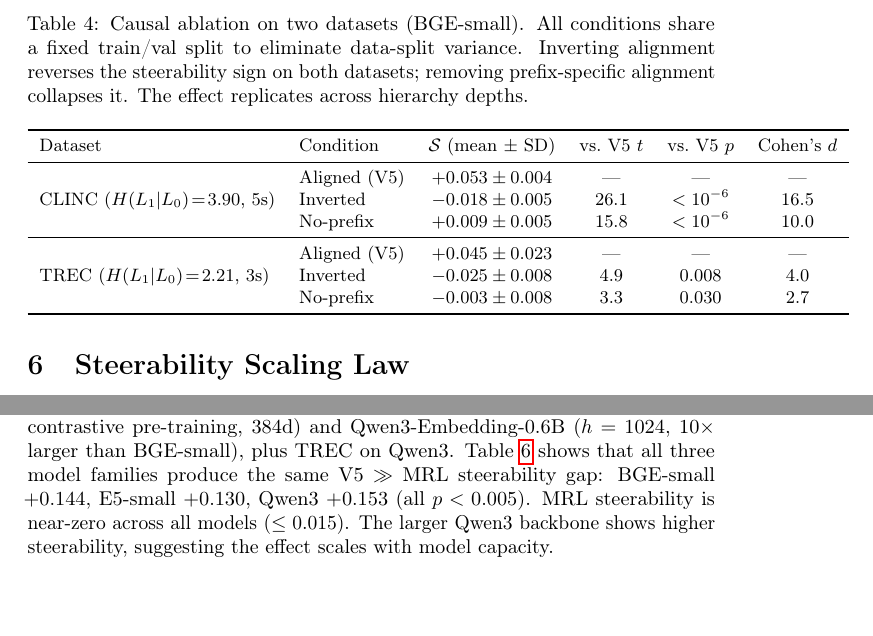
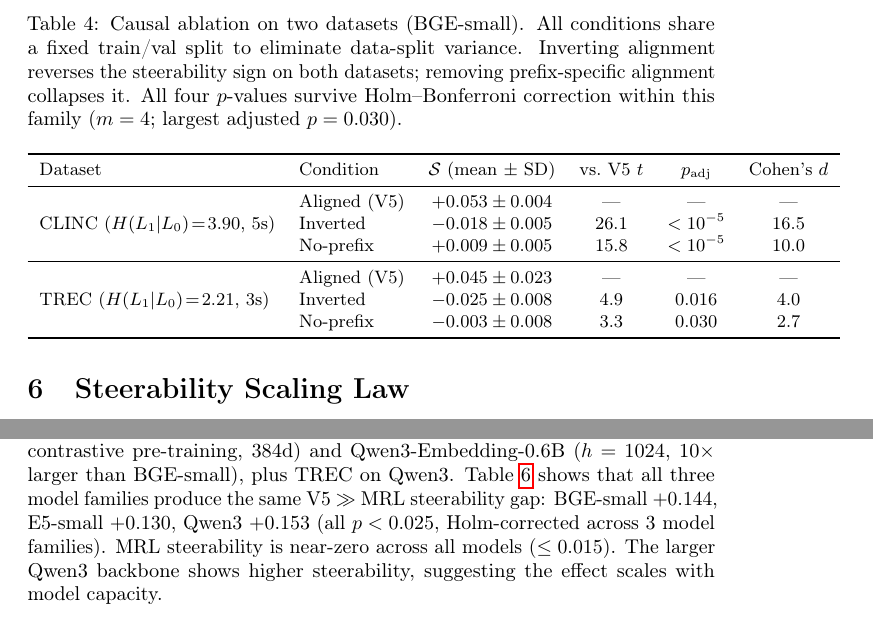
Before and after one commit to dl1683/ai-moonshots, a LaTeX paper (moonshot-fractal-embeddings/paper/fractal_embeddings.tex): two parts of pages 9 and 11 of 16, joined at a grey line, cut so that both start at the same text. Compiled offline with pdfLaTeX; a LaTeX package or settings file that is missing is left out.

Commit message:
Add sign test, Holm-corrected ablation p-values, fix cross-model claims
Co-Authored-By: Claude Opus 4.6 <noreply@anthropic.com>

```diff
--- a/moonshot-fractal-embeddings/paper/fractal_embeddings.tex
+++ b/moonshot-fractal-embeddings/paper/fractal_embeddings.tex
@@ -300,20 +301,20 @@ Only the prefix-to-hierarchy mapping changes:
 The ablation results (Table~\ref{tab:ablation}, Figure~\ref{fig:ablation}) provide definitive causal evidence:
 
 \begin{table}[t]
-\caption{Causal ablation on two datasets (BGE-small). All conditions share a fixed train/val split to eliminate data-split variance. Inverting alignment reverses the steerability sign on both datasets; removing prefix-specific alignment collapses it. The effect replicates across hierarchy depths.}
+\caption{Causal ablation on two datasets (BGE-small). All conditions share a fixed train/val split to eliminate data-split variance. Inverting alignment reverses the steerability sign on both datasets; removing prefix-specific alignment collapses it. All four $p$-values survive Holm--Bonferroni correction within this family ($m = 4$; largest adjusted $p = 0.030$).}
 \label{tab:ablation}
 \centering
 \small
 \begin{tabular}{llcccc}
 \toprule
-Dataset & Condition & $\steer$ (mean $\pm$ SD) & vs.\ V5 $t$ & vs.\ V5 $p$ & Cohen's $d$ \\
+Dataset & Condition & $\steer$ (mean $\pm$ SD) & vs.\ V5 $t$ & $p_\text{adj}$ & Cohen's $d$ \\
 \midrule
 \multirow{3}{*}{CLINC ($\hlo\!=\!3.90$, 5s)} & Aligned (V5) & $+0.053 \pm 0.004$ & --- & --- & --- \\
- & Inverted & $-0.018 \pm 0.005$ & 26.1 & $< 10^{-6}$ & 16.5 \\
- & No-prefix & $+0.009 \pm 0.005$ & 15.8 & $< 10^{-6}$ & 10.0 \\
+ & Inverted & $-0.018 \pm 0.005$ & 26.1 & $< 10^{-5}$ & 16.5 \\
+ & No-prefix & $+0.009 \pm 0.005$ & 15.8 & $< 10^{-5}$ & 10.0 \\
 \midrule
 \multirow{3}{*}{TREC ($\hlo\!=\!2.21$, 3s)} & Aligned (V5) & $+0.045 \pm 0.023$ & --- & --- & --- \\
- & Inverted & $-0.025 \pm 0.008$ & 4.9 & $0.008$ & 4.0 \\
+ & Inverted & $-0.025 \pm 0.008$ & 4.9 & $0.016$ & 4.0 \\
  & No-prefix & $-0.003 \pm 0.008$ & 3.3 & $0.030$ & 2.7 \\
 \bottomrule
 \end{tabular}
@@ -425,7 +426,7 @@ Figure~\ref{fig:entropy_alloc} in the appendix visualizes both relationships sid
 \paragraph{Cross-model replication.}
 To verify architecture invariance, we replicate the CLINC experiment on two additional model families: E5-small-v2~(Microsoft, contrastive pre-training, 384d) and Qwen3-Embedding-0.6B ($h = 1024$, 10$\times$ larger than BGE-small), plus TREC on Qwen3.
 Table~\ref{tab:crossmodel} shows that all three model families produce the same V5 $\gg$ MRL steerability gap:
-BGE-small $+0.144$, E5-small $+0.130$, Qwen3 $+0.153$ (all $p < 0.005$).
+BGE-small $+0.144$, E5-small $+0.130$, Qwen3 $+0.153$ (all $p < 0.025$, Holm-corrected across 3 model families).
 MRL steerability is near-zero across all models ($\leq 0.015$).
 The larger Qwen3 backbone shows higher steerability, suggesting the effect scales with model capacity.
 
```
Also changed, not shown: moonshot-fractal-embeddings/paper/fractal_embeddings.tex (3 more changed lines).
